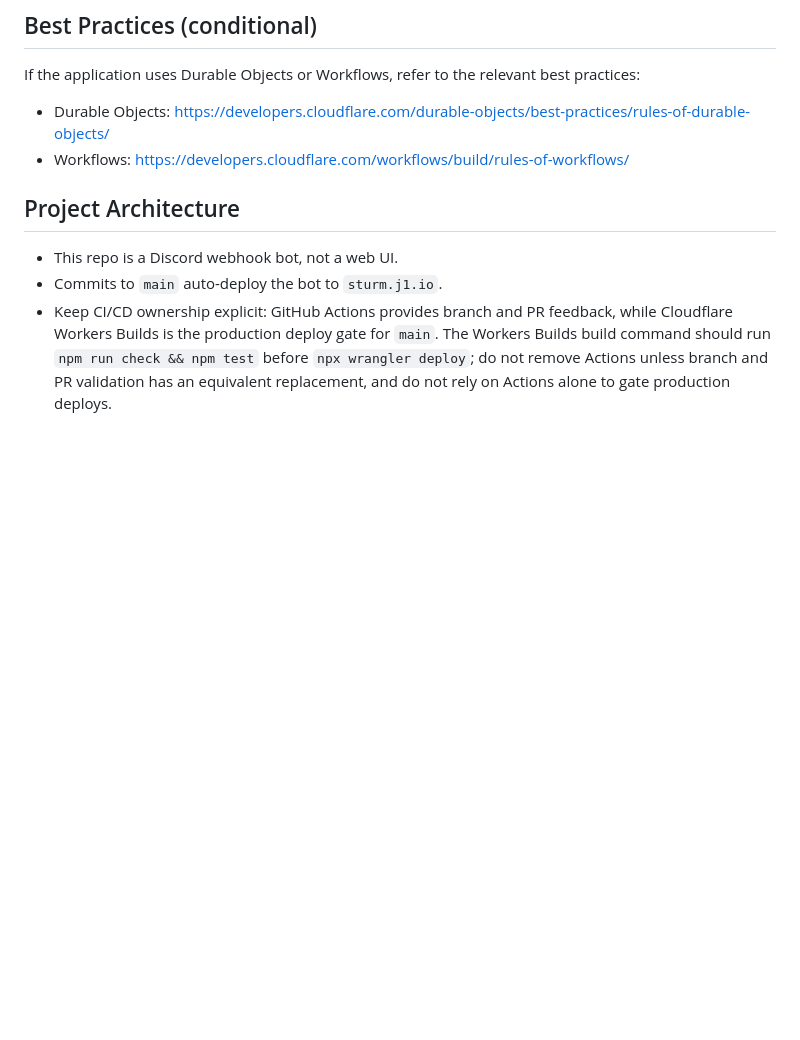
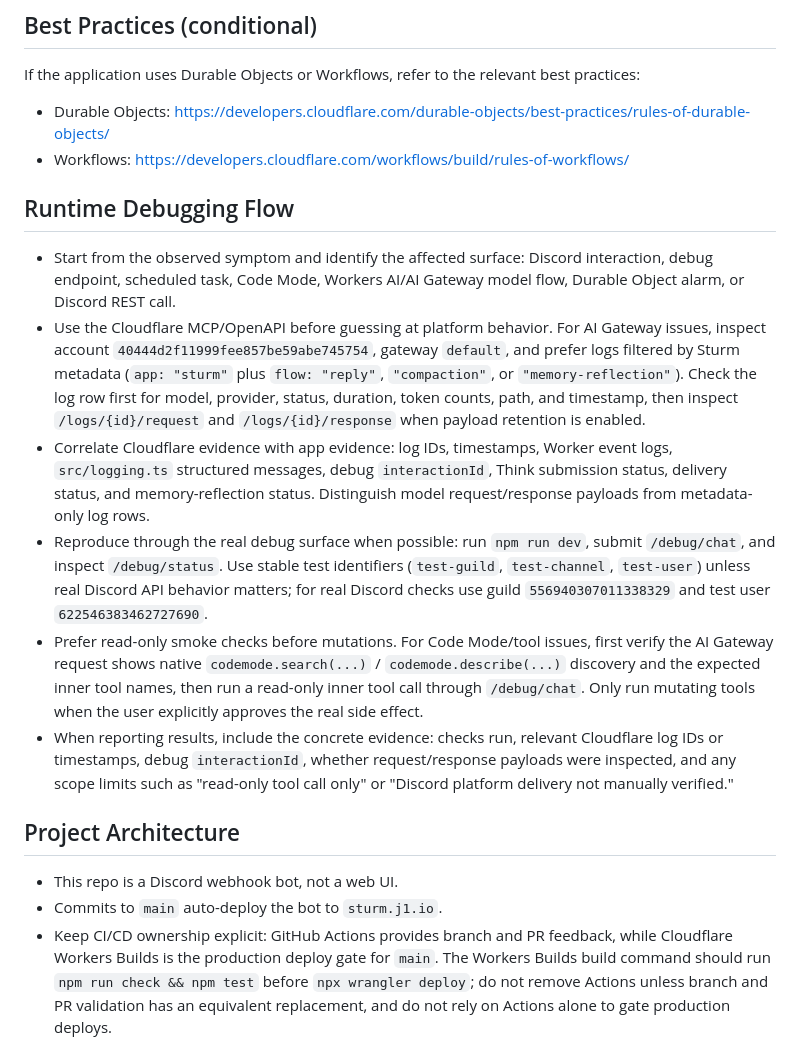
Before and after one commit to jswny/sturm, a Markdown page: AGENTS.md, the part around the change. Drawn GitHub-style; blank space fills up the shorter version.

Commit message:
Document runtime debugging flow

```diff
--- a/AGENTS.md
+++ b/AGENTS.md
@@ -48,6 +48,15 @@ If the application uses Durable Objects or Workflows, refer to the relevant best
 
 - Durable Objects: https://developers.cloudflare.com/durable-objects/best-practices/rules-of-durable-objects/
 - Workflows: https://developers.cloudflare.com/workflows/build/rules-of-workflows/
+
+## Runtime Debugging Flow
+
+- Start from the observed symptom and identify the affected surface: Discord interaction, debug endpoint, scheduled task, Code Mode, Workers AI/AI Gateway model flow, Durable Object alarm, or Discord REST call.
+- Use the Cloudflare MCP/OpenAPI before guessing at platform behavior. For AI Gateway issues, inspect account `40444d2f11999fee857be59abe745754`, gateway `default`, and prefer logs filtered by Sturm metadata (`app: "sturm"` plus `flow: "reply"`, `"compaction"`, or `"memory-reflection"`). Check the log row first for model, provider, status, duration, token counts, path, and timestamp, then inspect `/logs/{id}/request` and `/logs/{id}/response` when payload retention is enabled.
+- Correlate Cloudflare evidence with app evidence: log IDs, timestamps, Worker event logs, `src/logging.ts` structured messages, debug `interactionId`, Think submission status, delivery status, and memory-reflection status. Distinguish model request/response payloads from metadata-only log rows.
+- Reproduce through the real debug surface when possible: run `npm run dev`, submit `/debug/chat`, and inspect `/debug/status`. Use stable test identifiers (`test-guild`, `test-channel`, `test-user`) unless real Discord API behavior matters; for real Discord checks use guild `556940307011338329` and test user `622546383462727690`.
+- Prefer read-only smoke checks before mutations. For Code Mode/tool issues, first verify the AI Gateway request shows native `codemode.search(...)` / `codemode.describe(...)` discovery and the expected inner tool names, then run a read-only inner tool call through `/debug/chat`. Only run mutating tools when the user explicitly approves the real side effect.
+- When reporting results, include the concrete evidence: checks run, relevant Cloudflare log IDs or timestamps, debug `interactionId`, whether request/response payloads were inspected, and any scope limits such as "read-only tool call only" or "Discord platform delivery not manually verified."
 
 ## Project Architecture
 
```
